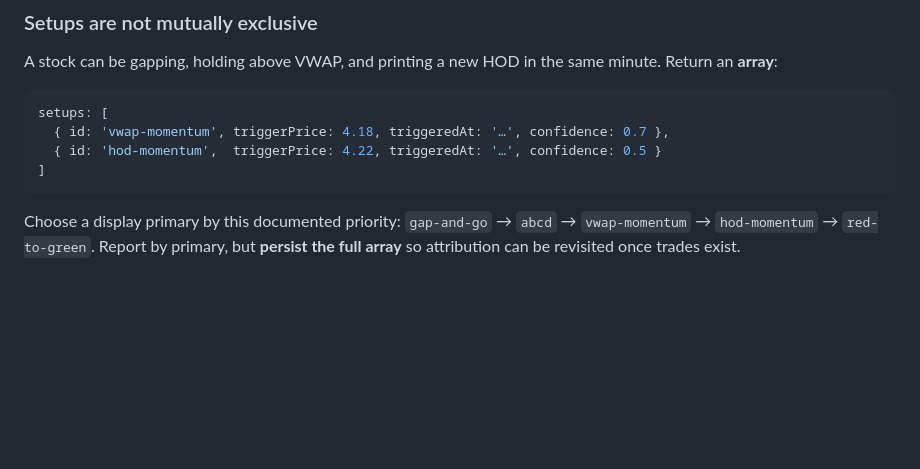
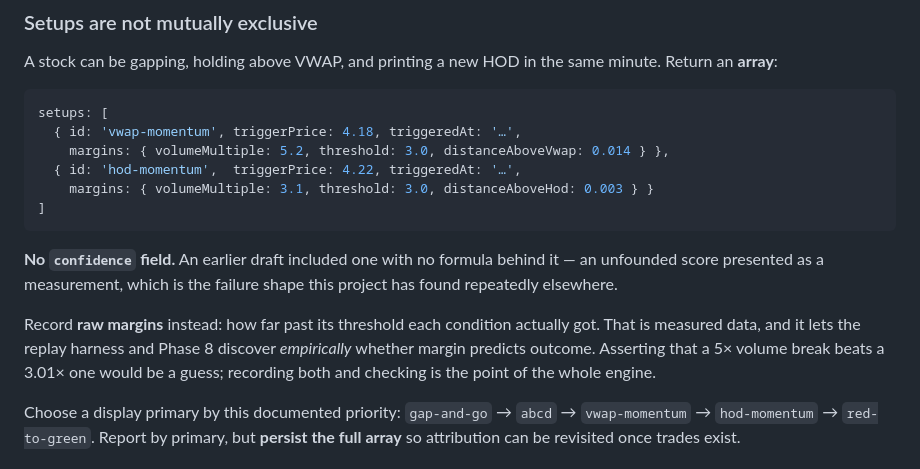
Before and after one commit to r6cmp150/edge2, a Markdown page: warrior-engine-spec-v2.md, the part around the change. Drawn GitHub-style; blank space fills up the shorter version.

Commit message:
Spec: replace confidence field with raw margins
An earlier draft's confidence field had no formula behind it -- an
unfounded score presented as a measurement. Setups now record margins
instead: how far past its threshold each condition actually got
(volumeMultiple vs threshold, distanceAboveVwap/Hod). That's measured
data the replay harness and Phase 8 can use to discover empirically
whether margin predicts outcome, rather than asserting it upfront.

Co-Authored-By: Claude Sonnet 5 <noreply@anthropic.com>

````diff
--- a/warrior-engine-spec-v2.md
+++ b/warrior-engine-spec-v2.md
@@ -668,10 +668,16 @@ A stock can be gapping, holding above VWAP, and printing a new HOD in the same m
 
 ```js
 setups: [
-  { id: 'vwap-momentum', triggerPrice: 4.18, triggeredAt: '…', confidence: 0.7 },
-  { id: 'hod-momentum',  triggerPrice: 4.22, triggeredAt: '…', confidence: 0.5 }
+  { id: 'vwap-momentum', triggerPrice: 4.18, triggeredAt: '…',
+    margins: { volumeMultiple: 5.2, threshold: 3.0, distanceAboveVwap: 0.014 } },
+  { id: 'hod-momentum',  triggerPrice: 4.22, triggeredAt: '…',
+    margins: { volumeMultiple: 3.1, threshold: 3.0, distanceAboveHod: 0.003 } }
 ]
 ```
+
+**No `confidence` field.** An earlier draft included one with no formula behind it — an unfounded score presented as a measurement, which is the failure shape this project has found repeatedly elsewhere.
+
+Record **raw margins** instead: how far past its threshold each condition actually got. That is measured data, and it lets the replay harness and Phase 8 discover *empirically* whether margin predicts outcome. Asserting that a 5× volume break beats a 3.01× one would be a guess; recording both and checking is the point of the whole engine.
 
 Choose a display primary by this documented priority: `gap-and-go` → `abcd` → `vwap-momentum` → `hod-momentum` → `red-to-green`. Report by primary, but **persist the full array** so attribution can be revisited once trades exist.
 
````
